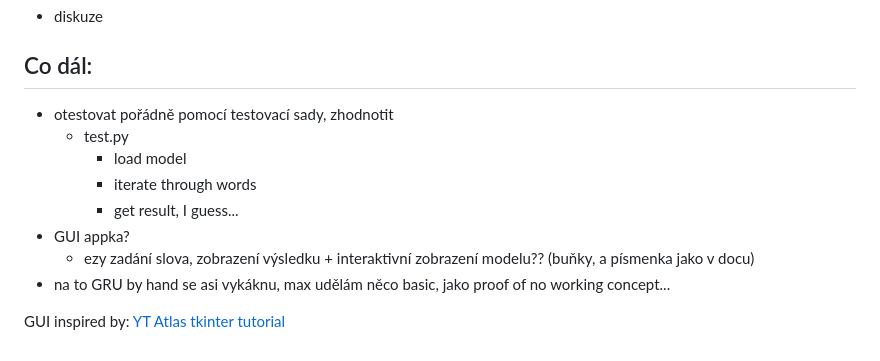
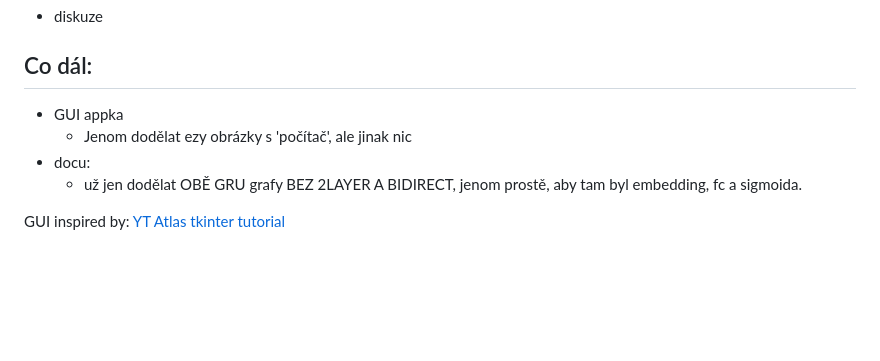
Before and after one commit to vlachvojta/SFC_proj_word_to_syllables, a Markdown page: README.md, the part around the change. GitHub-like rendering; blank space fills up the shorter version.

Commit message:
add readme.md co dál

```diff
--- a/README.md
+++ b/README.md
@@ -86,14 +86,10 @@ sentencepiece -> tokenizace
 
 
 ## Co dál:
-- otestovat pořádně pomocí testovací sady, zhodnotit
-	- test.py
-		- load model
-		- iterate through words
-		- get result, I guess...
-- GUI appka?
-	- ezy zadání slova, zobrazení výsledku + interaktivní zobrazení modelu?? (buňky, a písmenka jako v docu)
-- na to GRU by hand se asi vykáknu, max udělám něco basic, jako proof of no working concept...
+- GUI appka
+  - Jenom dodělat ezy obrázky s 'počítač', ale jinak nic
+- docu:
+  - už jen dodělat OBĚ GRU grafy BEZ 2LAYER A BIDIRECT, jenom prostě, aby tam byl embedding, fc a sigmoida.
 
 
 GUI inspired by: [YT Atlas tkinter tutorial](https://github.com/clear-code-projects/tkinter-complete/blob/main/2%20layout/2_9_classes.py)
```
